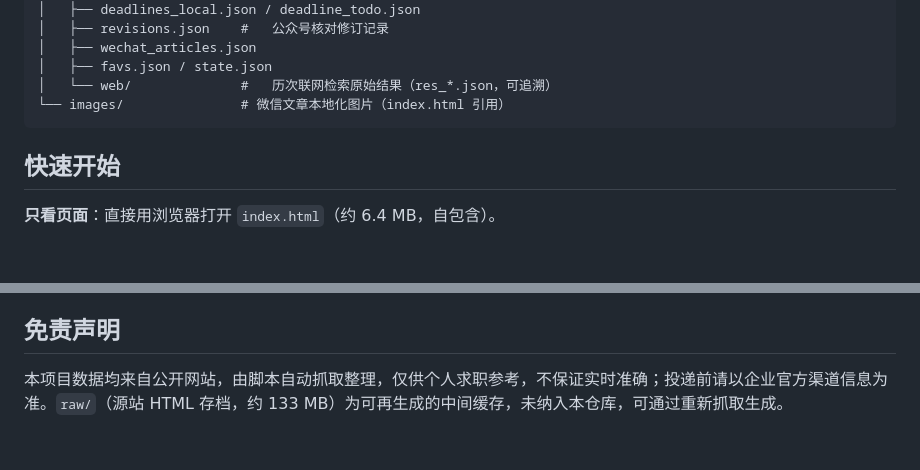
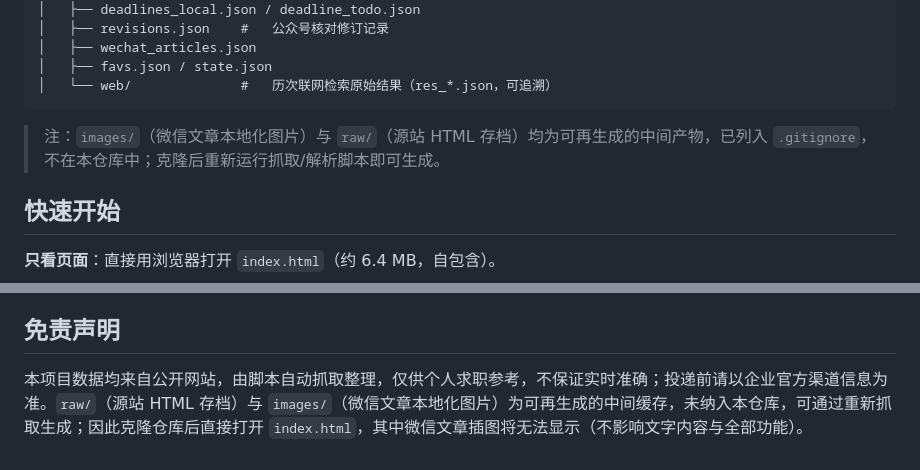
Before and after one commit to lumenguo/hust-jobs, a Markdown page: README.md, 2 parts joined by grey strips. Rendered like a GitHub page; blank space fills up the shorter version.

Commit message:
docs: README 说明 images/ 已移出仓库（可重新生成）

````diff
--- a/README.md
+++ b/README.md
@@ -56,8 +56,9 @@ hust-jobs/
 │   ├── wechat_articles.json
 │   ├── favs.json / state.json
 │   └── web/              #   历次联网检索原始结果（res_*.json，可追溯）
-└── images/               # 微信文章本地化图片（index.html 引用）
 ```
+
+> 注：`images/`（微信文章本地化图片）与 `raw/`（源站 HTML 存档）均为可再生成的中间产物，已列入 `.gitignore`，不在本仓库中；克隆后重新运行抓取/解析脚本即可生成。
 
 ## 快速开始
 
@@ -110,4 +111,4 @@ python merge_deadlines.py && python build_html.py
 
 ## 免责声明
 
-本项目数据均来自公开网站，由脚本自动抓取整理，仅供个人求职参考，不保证实时准确；投递前请以企业官方渠道信息为准。`raw/`（源站 HTML 存档，约 133 MB）为可再生成的中间缓存，未纳入本仓库，可通过重新抓取生成。
+本项目数据均来自公开网站，由脚本自动抓取整理，仅供个人求职参考，不保证实时准确；投递前请以企业官方渠道信息为准。`raw/`（源站 HTML 存档）与 `images/`（微信文章本地化图片）为可再生成的中间缓存，未纳入本仓库，可通过重新抓取生成；因此克隆仓库后直接打开 `index.html`，其中微信文章插图将无法显示（不影响文字内容与全部功能）。
````
